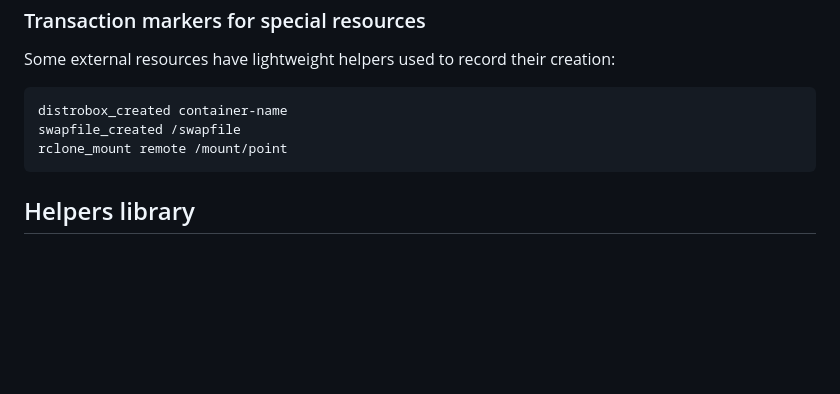
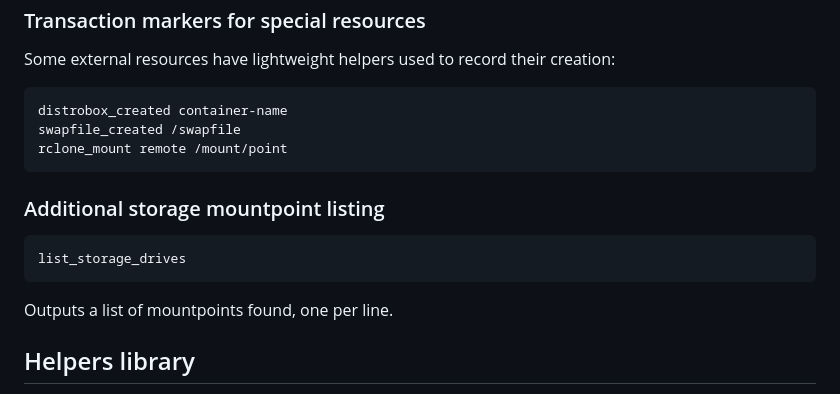
Before and after one commit to psygreg/linuxtoys-devportal, a Markdown page: docs/content/corelibraries.en.md, the part around the change. GitHub-like rendering; blank space fills up the shorter version.

````diff
--- a/docs/content/corelibraries.en.md
+++ b/docs/content/corelibraries.en.md
@@ -589,6 +589,14 @@ swapfile_created /swapfile
 rclone_mount remote /mount/point
 ```
 
+### Additional storage mountpoint listing
+
+```bash
+list_storage_drives
+```
+
+Outputs a list of mountpoints found, one per line.
+
 ## Helpers library
 
 `helpers.bash` contains reusable setup and capability helpers that do not belong to the more general modules.
````
Also changed, not shown: docs/content/corelibraries.br.md (+8 -0 lines).
